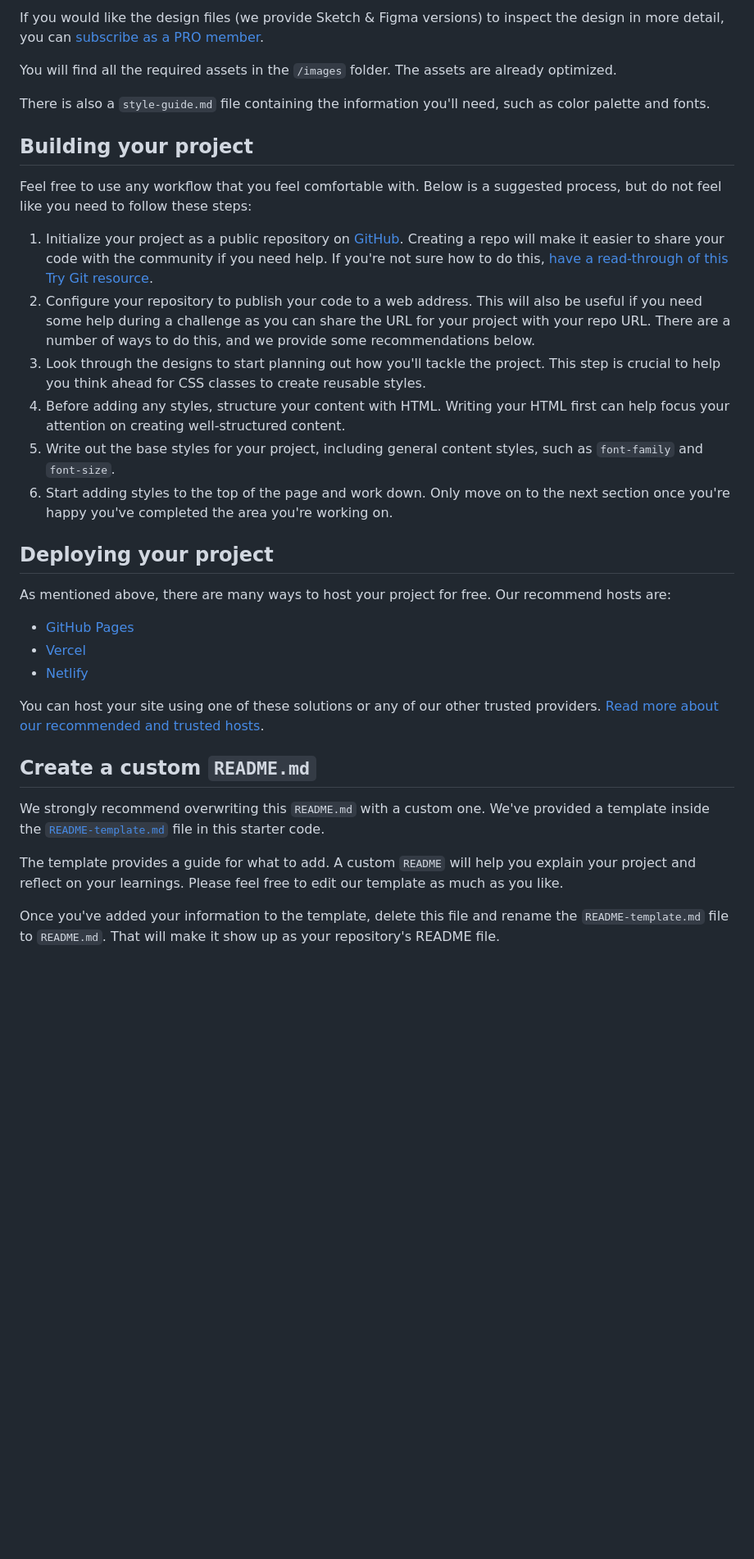
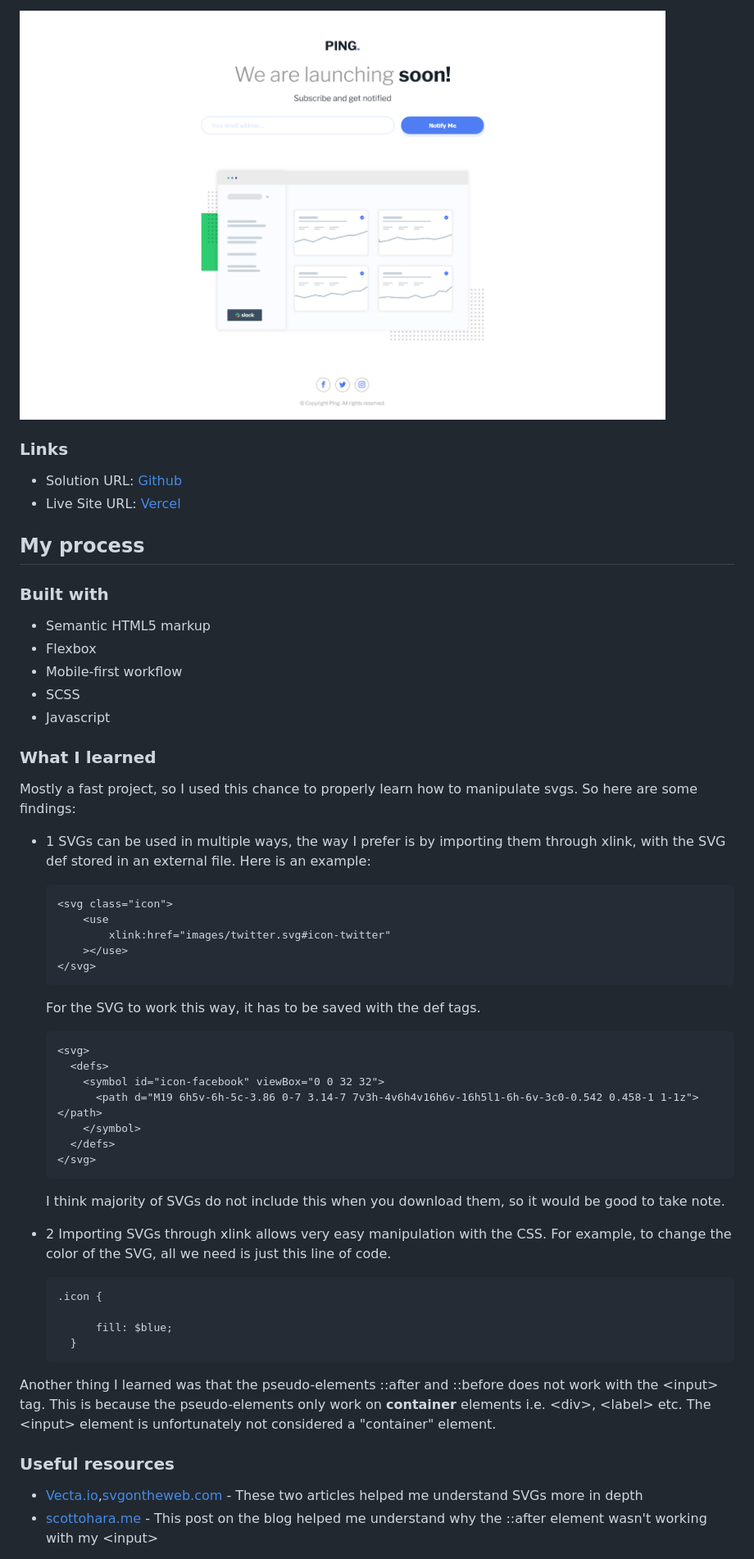
Before and after one commit to gylim0604/FrontEnd-Mentor-Ping-coming-soon, a Markdown page: README.md, the part around the change printed below. Shown: that part at 82% size. GitHub-like rendering; pictures changed too: screenshots/desktop.png (added); blank space fills up the shorter version.

Commit message:
updated README and SVG files

````diff
--- a/README.md
+++ b/README.md
@@ -35,36 +42,60 @@ The designs are in JPG static format. Using JPGs will mean that you'll need to u
 
-If you would like the design files (we provide Sketch & Figma versions) to inspect the design in more detail, you can [subscribe as a PRO member](https://www.frontendmentor.io/pro).
+<img src="images/../screenshots/desktop.png" height=500 alt="Desktop view">
 
-You will find all the required assets in the `/images` folder. The assets are already optimized.
+### Links
 
-There is also a `style-guide.md` file containing the information you'll need, such as color palette and fonts.
+- Solution URL: [Github](https://github.com/gylim0604/FrontEnd-Mentor-Ping-coming-soon)
+- Live Site URL: [Vercel](https://your-live-site-url.com)
 
-## Building your project
+## My process
 
-Feel free to use any workflow that you feel comfortable with. Below is a suggested process, but do not feel like you need to follow these steps:
+### Built with
 
-1. Initialize your project as a public repository on [GitHub](https://github.com/). Creating a repo will make it easier to share your code with the community if you need help. If you're not sure how to do this, [have a read-through of this Try Git resource](https://try.github.io/).
-2. Configure your repository to publish your code to a web address. This will also be useful if you need some help during a challenge as you can share the URL for your project with your repo URL. There are a number of ways to do this, and we provide some recommendations below.
-3. Look through the designs to start planning out how you'll tackle the project. This step is crucial to help you think ahead for CSS classes to create reusable styles.
-4. Before adding any styles, structure your content with HTML. Writing your HTML first can help focus your attention on creating well-structured content.
-5. Write out the base styles for your project, including general content styles, such as `font-family` and `font-size`.
-6. Start adding styles to the top of the page and work down. Only move on to the next section once you're happy you've completed the area you're working on.
+- Semantic HTML5 markup
+- Flexbox
+- Mobile-first workflow
+- SCSS
+- Javascript
 
-## Deploying your project
+### What I learned
 
-As mentioned above, there are many ways to host your project for free. Our recommend hosts are:
+Mostly a fast project, so I used this chance to properly learn how to manipulate svgs.
+So here are some findings:
+- 1 SVGs can be used in multiple ways, the way I prefer is by importing them through xlink, with the SVG def stored in an external file. Here is an example:
+  ```
+  <svg class="icon">
+      <use
+          xlink:href="images/twitter.svg#icon-twitter"
+      ></use>
+  </svg>
+  ```
+  For the SVG to work this way, it has to be saved with the def tags.
+  ```html
+  <svg>
+    <defs>
+      <symbol id="icon-facebook" viewBox="0 0 32 32">
+        <path d="M19 6h5v-6h-5c-3.86 0-7 3.14-7 7v3h-4v6h4v16h6v-16h5l1-6h-6v-3c0-0.542 0.458-1 1-1z"></path>
+      </symbol>
+    </defs>
+  </svg>
+  ```
+  I think majority of SVGs do not include this when you download them, so it would be good to take note.
 
-- [GitHub Pages](https://pages.github.com/)
-- [Vercel](https://vercel.com/)
-- [Netlify](https://www.netlify.com/)
+- 2 Importing SVGs through xlink allows very easy manipulation with the CSS.
+  For example, to change the color of the SVG, all we need is just this line of code.
+  ```css
+  .icon {
 
-You can host your site using one of these solutions or any of our other trusted providers. [Read more about our recommended and trusted hosts](https://medium.com/frontend-mentor/frontend-mentor-trusted-hosting-providers-bf000dfebe).
+        fill: $blue;
+    }
+  ```
+Another thing I learned was that the pseudo-elements ::after and ::before does not work with the \<input> tag. This is because the pseudo-elements only work on **container** elements i.e.
+\<div>, \<label> etc. The \<input> element is unfortunately not considered a "container" element.
 
-## Create a custom `README.md`
 
-We strongly recommend overwriting this `README.md` with a custom one. We've provided a template inside the [`README-template.md`](./README-template.md) file in this starter code.
 
-The template provides a guide for what to add. A custom `README` will help you explain your project and reflect on your learnings. Please feel free to edit our template as much as you like.
+### Useful resources
 
-Once you've added your information to the template, delete this file and rename the `README-template.md` file to `README.md`. That will make it show up as your repository's README file.
+- [Vecta.io](https://vecta.io/blog/best-way-to-embed-svg),[svgontheweb.com](https://svgontheweb.com/) - These two articles helped me understand SVGs more in depth
+- [scottohara.me](https://www.scottohara.me/blog/2014/06/24/pseudo-element-input.html) - This post on the blog helped me understand why the ::after element wasn't working with my \<input>
 
````
Also changed, not shown: other parts of README.md (+26 -41 lines), README-template.md (+53 -63 lines), screenshots/mobile-error.png (added), screenshots/mobile.png (added), 10 other files.
